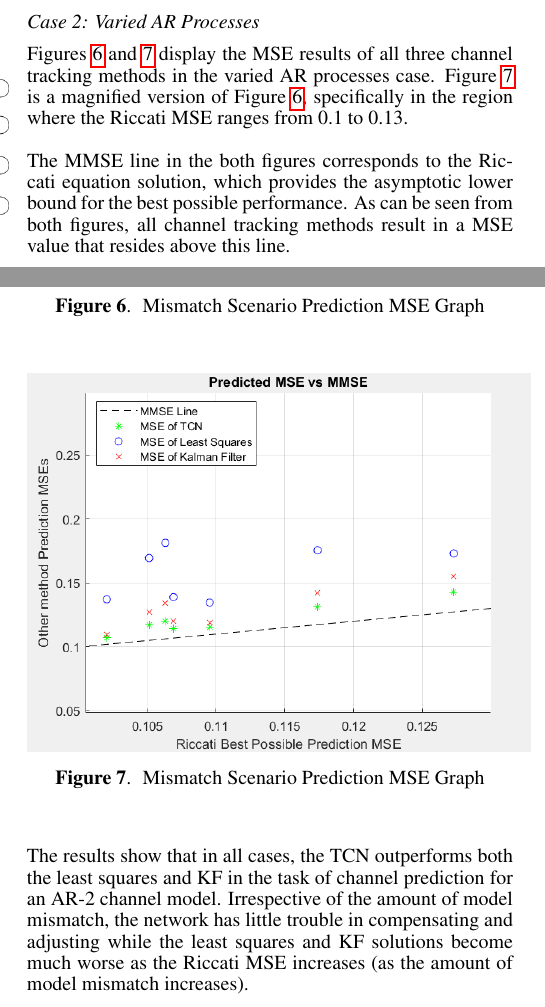
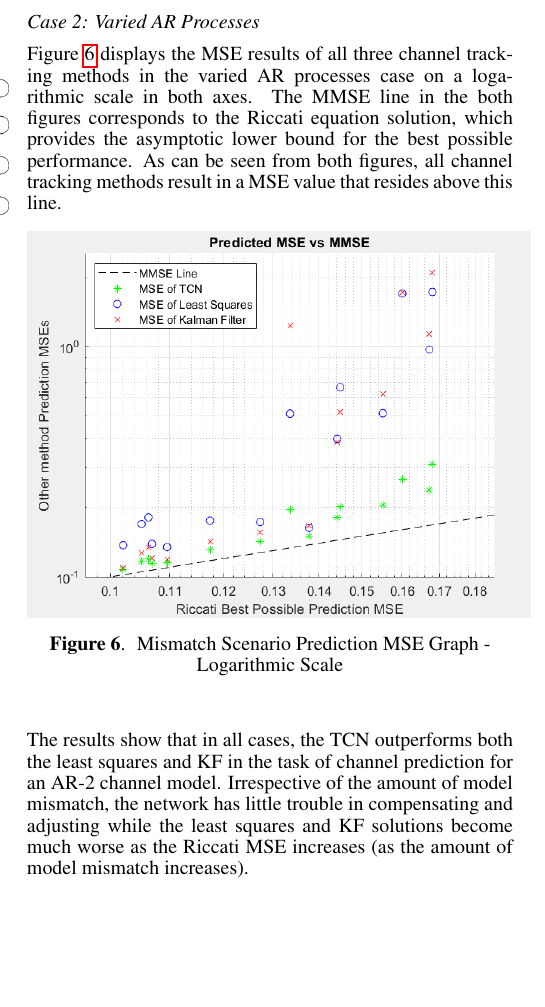
Before and after one commit to arickGrootveld/deepchannel, a LaTeX paper (PaperLaTeX/aeroconf2020_v1.tex): two parts of the columns of page 5 of 7 before the commit and part of one column of page 5 of 7 after it, the two joined at a grey line, cut so that both start at the same text, the shorter picture padded with empty space. Compiled offline with pdfLaTeX.

```diff
--- a/PaperLaTeX/aeroconf2020_v1.tex
+++ b/PaperLaTeX/aeroconf2020_v1.tex
@@ -345,20 +347,12 @@
 
 \subsection{Case 2: Varied AR Processes}
 
-Figures \ref{c2resultsall} and \ref{c2resultszoom} display the MSE results of all three channel tracking methods in the varied AR processes case. Figure \ref{c2resultszoom} is a magnified version of Figure \ref{c2resultsall}, specifically in the region where the Riccati MSE ranges from 0.1 to 0.13.
-
-The MMSE line in the both figures corresponds to the Riccati equation solution, which provides the asymptotic lower bound for the best possible performance. As can be seen from both figures, all channel tracking methods result in a MSE value that resides above this line.
+Figure \ref{c2resultsall} displays the MSE results of all three channel tracking methods in the varied AR processes case on a logarithmic scale in both axes. The MMSE line in the both figures corresponds to the Riccati equation solution, which provides the asymptotic lower bound for the best possible performance. As can be seen from both figures, all channel tracking methods result in a MSE value that resides above this line.
 
 \begin{figure}[!h]
-	\centering\includegraphics[width=0.5\textwidth]{figs/mismatchresults_all.PNG}\\
-	\caption{Mismatch Scenario Prediction MSE Graph}
+	\centering\includegraphics[width=0.5\textwidth]{figs/mismatch_LOG.PNG}\\
+	\caption{Mismatch Scenario Prediction MSE Graph - Logarithmic Scale}
 	\label{c2resultsall}
-\end{figure}
-
-\begin{figure}[!h]
-	\centering\includegraphics[width=0.5\textwidth]{figs/mismatchresults_zoom.PNG}\\
-	\caption{Mismatch Scenario Prediction MSE Graph}
-	\label{c2resultszoom}
 \end{figure}
 
 The results show that in all cases, the TCN outperforms both the least squares and KF in the task of channel prediction for an AR-2 channel model. Irrespective of the amount of model mismatch, the network has little trouble in compensating and adjusting while the least squares and KF solutions become much worse as the Riccati MSE increases (as the amount of model mismatch increases).
```
Also changed, not shown: PaperLaTeX/tcn_biblio.bib (+3 -3 lines), PaperLaTeX/aeroconf2020_v1.bbl, PaperLaTeX/figs/GBmodel.PNG, PaperLaTeX/figs/mismatch_LOG.PNG (added), PaperLaTeX/aeroconf2020_v1.tex (8 more changed lines), 4 other files.
